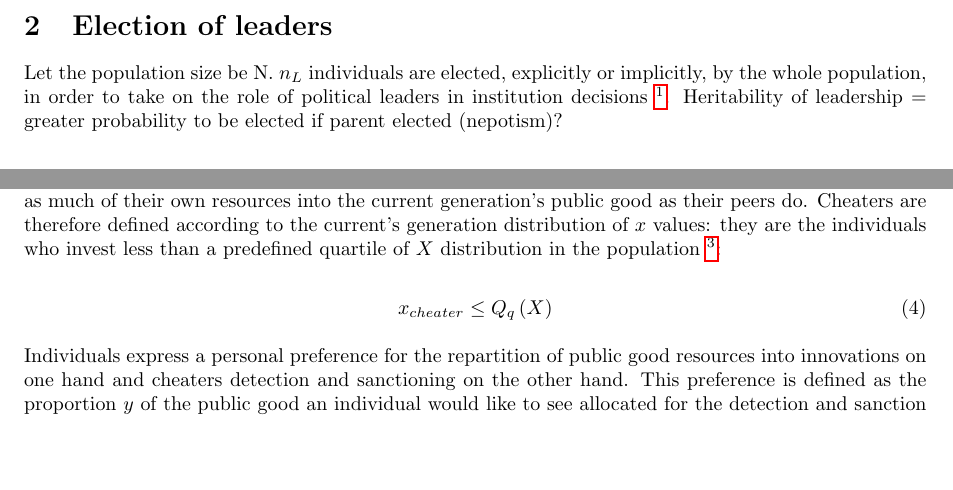
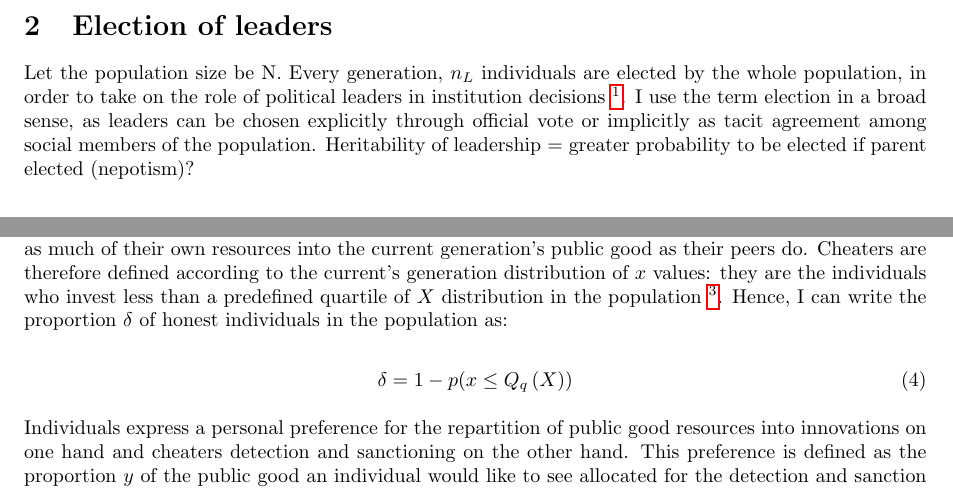
Before and after one commit to ClaireGuerin/phd, a LaTeX document (LeaderFollower.tex): two parts of pages 2 and 3 of 5, joined at a grey line, cut so that both start at the same text, the shorter picture padded with empty space. Compiled offline with pdfLaTeX.

Commit message:
delta calculation

```diff
--- a/LeaderFollower.tex
+++ b/LeaderFollower.tex
@@ -46,7 +46,7 @@ Upon reach of consensus based on a time-dependent aggregation rule, individuals
 \section{Election of leaders}
 \label{sec:elec}
 
-Let the population size be N. $n_L$ individuals are elected, explicitly or implicitly, by the whole population, in order to take on the role of political leaders in institution decisions \footnote{What determines an individual's election as leader? Are they randomly drawn from the population? Do they bear an intrinsic quality that render them more suitable for leadership cf body size in Tsimane'?}.
+Let the population size be N. Every generation, $n_L$ individuals are elected by the whole population, in order to take on the role of political leaders in institution decisions \footnote{What determines an individual's election as leader? Are they randomly drawn from the population? Do they bear an intrinsic quality that render them more suitable for leadership cf body size in Tsimane'?}. I use the term election in a broad sense, as leaders can be chosen explicitly through official vote or implicitly as tacit agreement among social members of the population.
 Heritability of leadership = greater probability to be elected if parent elected (nepotism)?
 
 \section{Resources production}
@@ -89,10 +89,10 @@ Involvement into the collective action incur individual costs in terms of resour
 P = \sum_{i=1}^{N}x_i\cdot R_i
 \end{equation}
 
-$P$ can be used for different purposes: increasing the level of acquired technology from the previous generations $\nabla_{t-1}$ through innovations enhancing extraction rate of natural resources; detecting and sanctioning cheaters. Cheaters are individuals in the social group who benefit from the enhanced productivity at the population level thanks to the investment into innovations from previous generations, but do not invest as much of their own resources into the current generation's public good as their peers do. Cheaters are therefore defined according to the current's generation distribution of $x$ values: they are the individuals who invest less than a predefined quartile of $X$ distribution in the population \footnote{Should $q$ \textit{i.e.} level of tolerance to cheaters / quartile change over time e.g. $25\%\to15\%$?}:
+$P$ can be used for different purposes: increasing the level of acquired technology from the previous generations $\nabla_{t-1}$ through innovations enhancing extraction rate of natural resources; detecting and sanctioning cheaters. Cheaters are individuals in the social group who benefit from the enhanced productivity at the population level thanks to the investment into innovations from previous generations, but do not invest as much of their own resources into the current generation's public good as their peers do. Cheaters are therefore defined according to the current's generation distribution of $x$ values: they are the individuals who invest less than a predefined quartile of $X$ distribution in the population \footnote{Should $q$ \textit{i.e.} level of tolerance to cheaters / quartile change over time e.g. $25\%\to15\%$?}. Hence, I can write the proportion $\delta$ of honest individuals in the population as:
 
 \begin{equation} \label{eq:cheat}
-x_{cheater}\leq Q_q\left(X\right)
+\delta=1-p(x\le Q_q\left(X\right))
 \end{equation}
 
 Individuals express a personal preference for the repartition of public good resources into innovations on one hand and cheaters detection and sanctioning on the other hand. This preference is defined as the proportion $y$ of the public good an individual would like to see allocated for the detection and sanction of cheaters. After deliberation, I assume that a consensus is reached over the actual proportion $h$ of public good dedicated to the detection and sanctioning of cheaters \footnote{Is there always a consensus reached or can the collective action fail overall due to too large differences in individual preferences? c.f. Simon's paper on leadership.}. The proportion of time $\chi$ required to reach a consensus is a cost incurred equally to every individual in the population, as the proportion of time $\tau$ one can allocate to personal production of resources $R_i$ is:
```
Also changed, not shown: LeaderFollower.pdf, LeaderFollower.tex (2 more changed lines), 2 other files.
